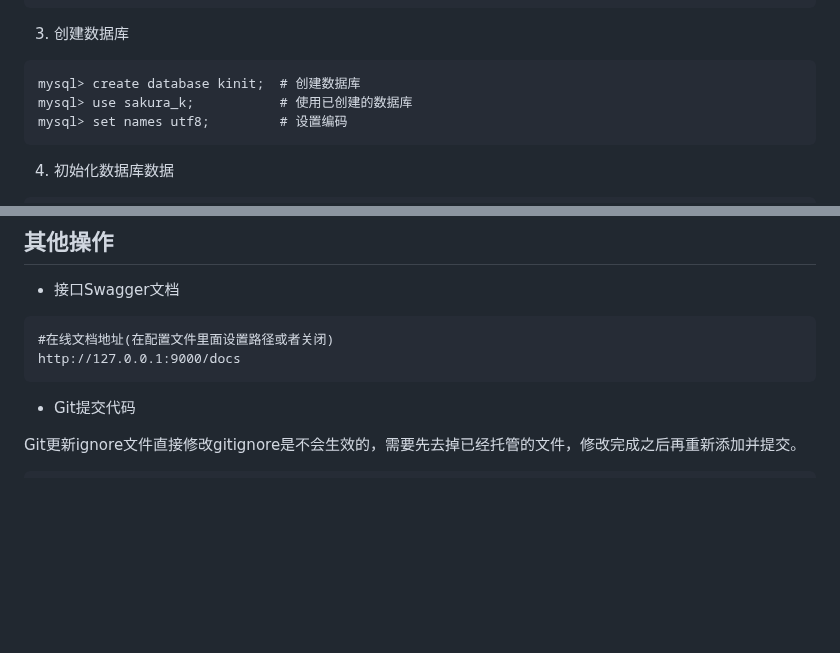
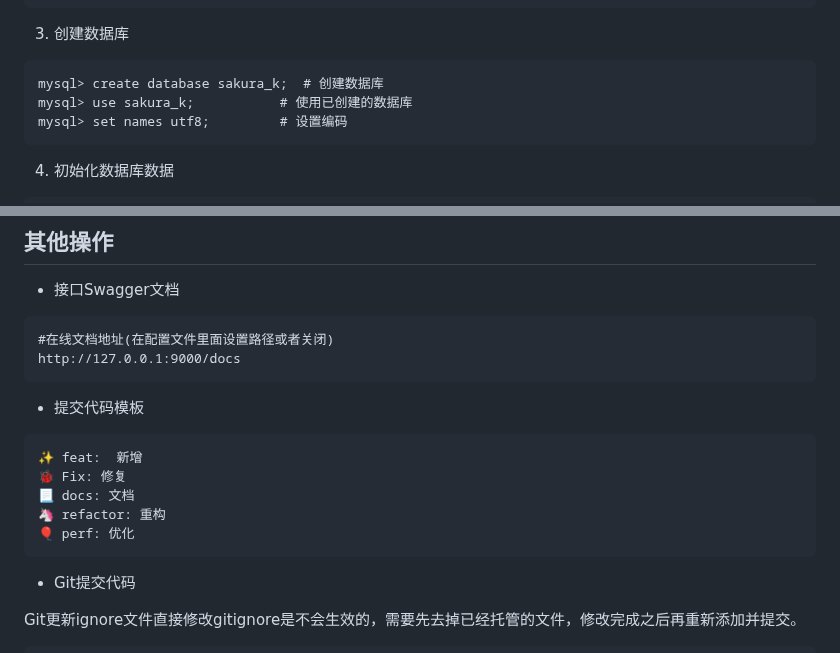
Before and after one commit to RanY-Luck/Sakura_K, a Markdown page: README.md, 2 parts joined by grey strips. Drawn GitHub-style; blank space fills up the shorter version.

Commit message:
📃 docs(Update the README documentation): 更新README文档

````diff
--- a/README.md
+++ b/README.md
@@ -125,7 +125,7 @@ sqlalchemy.url = sqlalchemy.url = mysql + pymysql: // root: 123456 @ 127.0
 
 3. 创建数据库
 ```
-mysql> create database kinit;  # 创建数据库
+mysql> create database sakura_k;  # 创建数据库
 mysql> use sakura_k;           # 使用已创建的数据库
 mysql> set names utf8;         # 设置编码
 ```
@@ -187,6 +187,16 @@ python3 main.py run
 ```
 #在线文档地址(在配置文件里面设置路径或者关闭)
 http://127.0.0.1:9000/docs
+```
+
+- 提交代码模板
+
+```
+✨ feat:  新增
+🐞 Fix: 修复
+📃 docs: 文档
+🦄 refactor: 重构
+🎈 perf: 优化
 ```
 
 - Git提交代码
````
